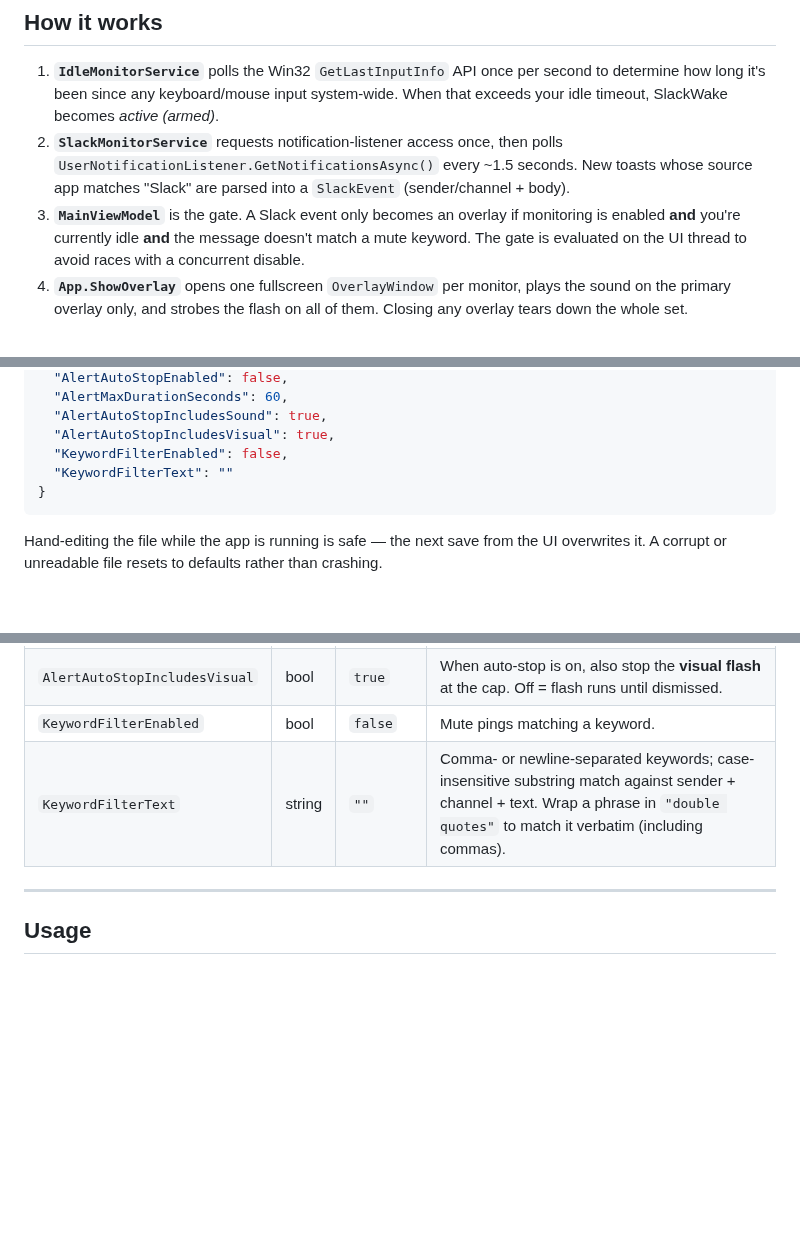
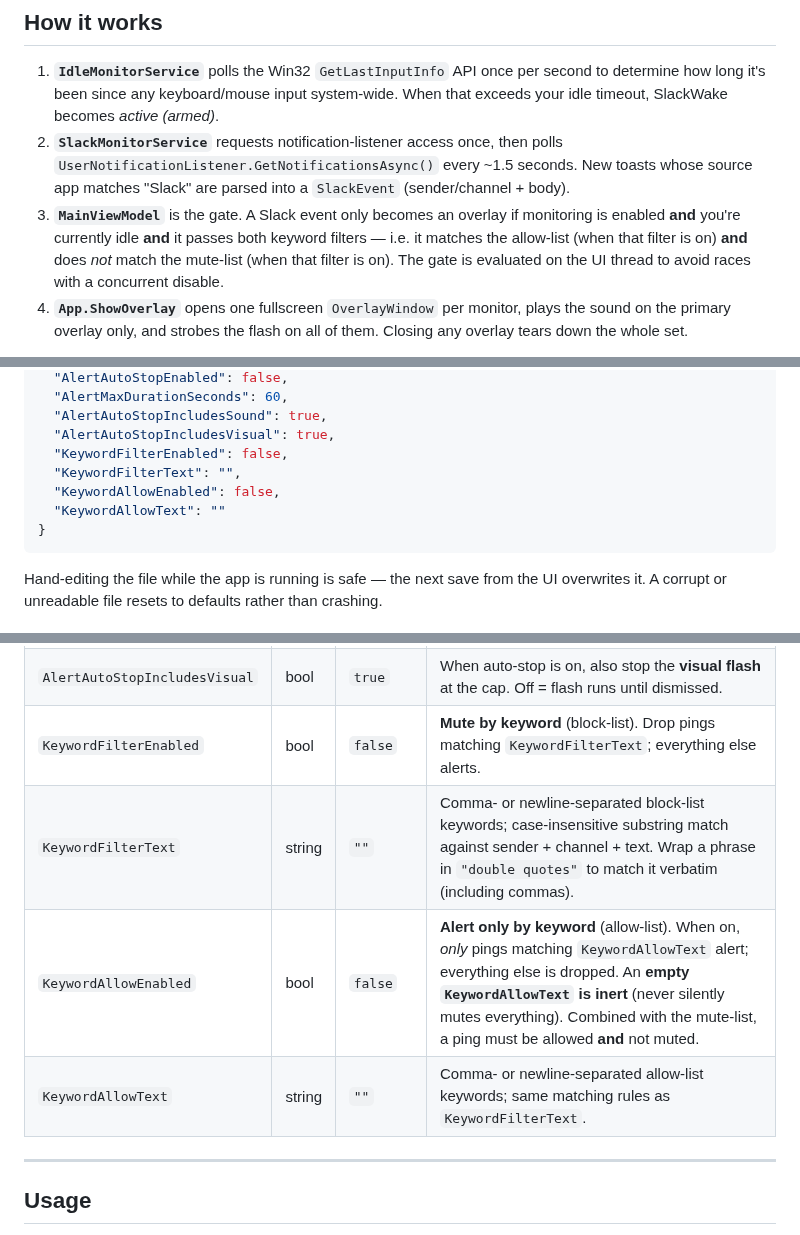
Before and after one commit to RHJihan/slackwake, a Markdown page: README.md, 3 parts joined by grey strips. GitHub-like rendering; blank space fills up the shorter version.

````diff
--- a/README.md
+++ b/README.md
@@ -81,7 +83,7 @@ Crucially, **SlackWake never talks to Slack's servers.** It does not use the Sla
 
 1. **`IdleMonitorService`** polls the Win32 `GetLastInputInfo` API once per second to determine how long it's been since any keyboard/mouse input system-wide. When that exceeds your idle timeout, SlackWake becomes *active (armed)*.
 2. **`SlackMonitorService`** requests notification-listener access once, then polls `UserNotificationListener.GetNotificationsAsync()` every ~1.5 seconds. New toasts whose source app matches "Slack" are parsed into a `SlackEvent` (sender/channel + body).
-3. **`MainViewModel`** is the gate. A Slack event only becomes an overlay if monitoring is enabled **and** you're currently idle **and** the message doesn't match a mute keyword. The gate is evaluated on the UI thread to avoid races with a concurrent disable.
+3. **`MainViewModel`** is the gate. A Slack event only becomes an overlay if monitoring is enabled **and** you're currently idle **and** it passes both keyword filters — i.e. it matches the allow-list (when that filter is on) **and** does *not* match the mute-list (when that filter is on). The gate is evaluated on the UI thread to avoid races with a concurrent disable.
 4. **`App.ShowOverlay`** opens one fullscreen `OverlayWindow` per monitor, plays the sound on the primary overlay only, and strobes the flash on all of them. Closing any overlay tears down the whole set.
 
 > **Why polling, not the `NotificationChanged` event?** For unpackaged Win32/WPF apps the event-based path reports access as `Allowed` but frequently never fires. `GetNotificationsAsync` reads the same data and works reliably; the ~1.5s latency is invisible for an "I walked away" alert.
@@ -183,7 +185,9 @@ A diagnostic log is written alongside it at `%AppData%\SlackWake\debug.log` (app
   "AlertAutoStopIncludesSound": true,
   "AlertAutoStopIncludesVisual": true,
   "KeywordFilterEnabled": false,
-  "KeywordFilterText": ""
+  "KeywordFilterText": "",
+  "KeywordAllowEnabled": false,
+  "KeywordAllowText": ""
 }
 ```
 
@@ -209,8 +213,10 @@ Hand-editing the file while the app is running is safe — the next save from th
 | `AlertMaxDurationSeconds` | int | `60` | How long continuous alerts run when auto-stop is on. Clamped **5–600s**. |
 | `AlertAutoStopIncludesSound` | bool | `true` | When auto-stop is on, also silence the **looping sound** at the cap. Off = sound runs until dismissed. |
 | `AlertAutoStopIncludesVisual` | bool | `true` | When auto-stop is on, also stop the **visual flash** at the cap. Off = flash runs until dismissed. |
-| `KeywordFilterEnabled` | bool | `false` | Mute pings matching a keyword. |
-| `KeywordFilterText` | string | `""` | Comma- or newline-separated keywords; case-insensitive substring match against sender + channel + text. Wrap a phrase in `"double quotes"` to match it verbatim (including commas). |
+| `KeywordFilterEnabled` | bool | `false` | **Mute by keyword** (block-list). Drop pings matching `KeywordFilterText`; everything else alerts. |
+| `KeywordFilterText` | string | `""` | Comma- or newline-separated block-list keywords; case-insensitive substring match against sender + channel + text. Wrap a phrase in `"double quotes"` to match it verbatim (including commas). |
+| `KeywordAllowEnabled` | bool | `false` | **Alert only by keyword** (allow-list). When on, *only* pings matching `KeywordAllowText` alert; everything else is dropped. An **empty `KeywordAllowText` is inert** (never silently mutes everything). Combined with the mute-list, a ping must be allowed **and** not muted. |
+| `KeywordAllowText` | string | `""` | Comma- or newline-separated allow-list keywords; same matching rules as `KeywordFilterText`. |
 
 ---
 
````
Also changed, not shown: other parts of README.md (+4 -1 lines), doc/SlackWake1.png, doc/SlackWake2.png, doc/SlackWake3.png, doc/SlackWake4.png (added), 3 other files.
